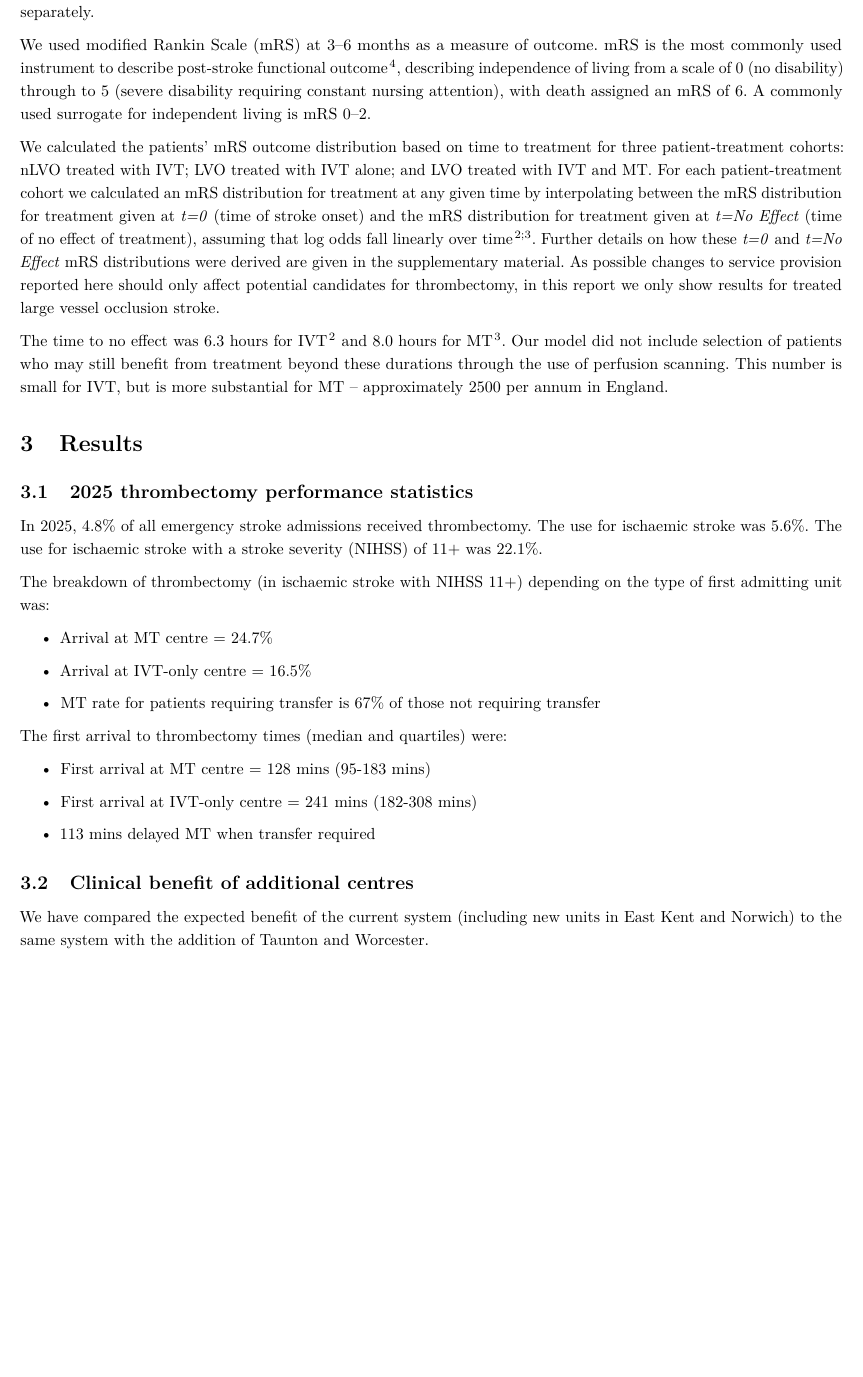
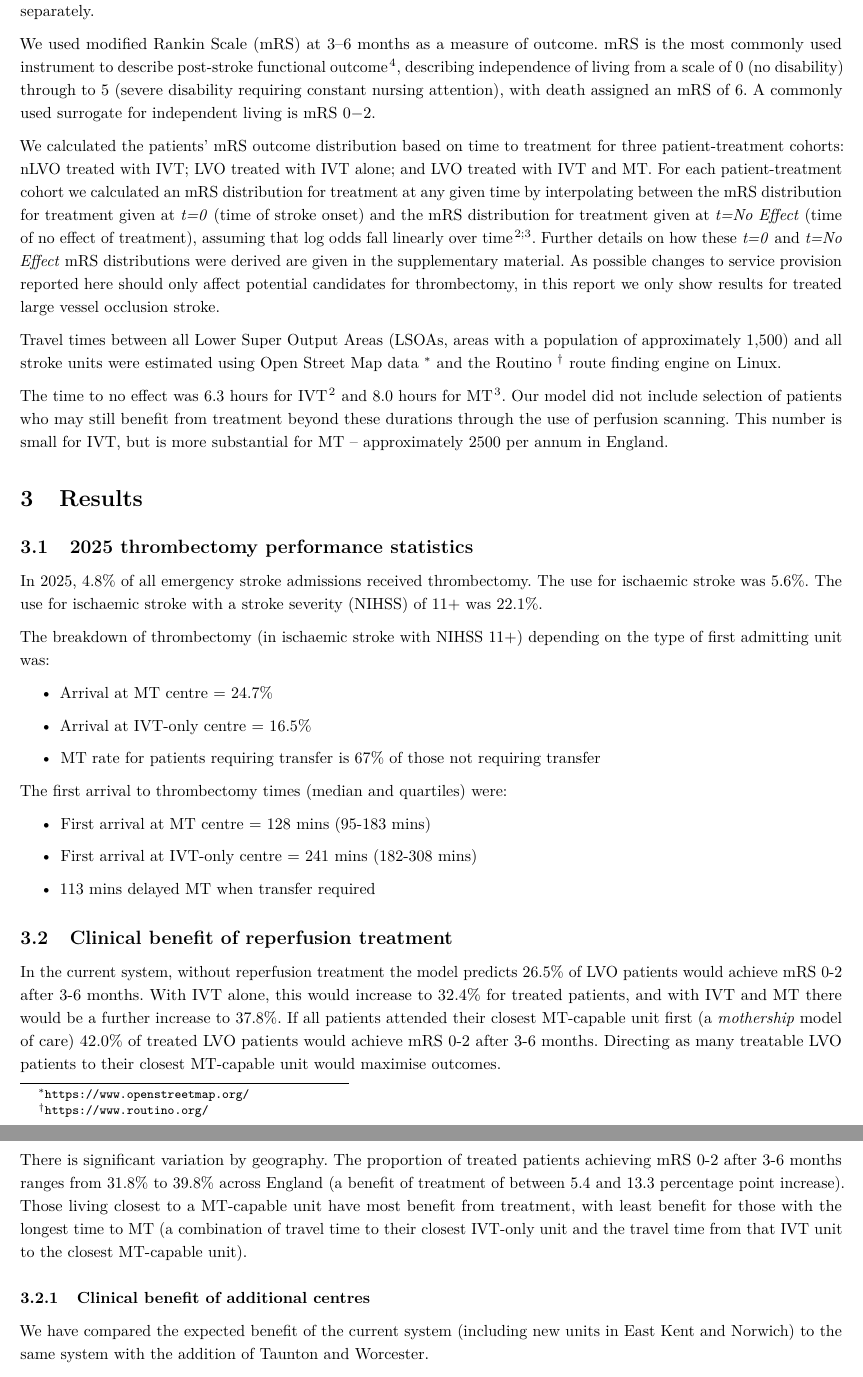
Before and after one commit to MichaelAllen1966/stroke_thromectomy_report_2026, a LaTeX document (main.tex, which reads chapters/3_methods.tex, chapters/4_results.tex): part of page 2 of 11 before the commit and two parts of pages 2 and 3 of 11 after it, the two joined at a grey line, cut so that both start at the same text, the shorter picture padded with empty space. Compiled offline with pdfLaTeX.

Commit message:
Updates from Overleaf

```diff
--- a/chapters/3_methods.tex
+++ b/chapters/3_methods.tex
@@ -2,10 +2,13 @@
 
 Full methods have been published \cite{laws2025modelling}.
 
-Outcome modelling is based on published meta-analysis of clinical trials which have evaluated the decline of effectiveness  of IVT and MT over time \cite{emberson_effect_2014, fransen_time_2016}. We have applied those models to the expected real world treatment population (based on the national stroke audit of England and Wales, SSNAP). We calculate the expected benefit in the treated population for non large vessel occlusion (\textit{nLVO}, receiving IVT only) and large vessel occlusion (\textit{LVO}, receiving IVT and/or MT) separately.
+Outcome modelling is based on published meta-analysis of clinical trials which have evaluated the decline of effectiveness  of IVT and MT over time \cite{emberson_effect_2014, fransen_time_2016}. We have applied those models to the expected real world treatment population (based on the national stroke audit of England and Wales, SSNAP). We calculated the expected benefit in the treated population for non large vessel occlusion (\textit{nLVO}, receiving IVT only) and large vessel occlusion (\textit{LVO}, receiving IVT and/or MT) separately.
 
-We used modified Rankin Scale (mRS) at 3--6 months as a measure of outcome. mRS is the most commonly used instrument to describe post-stroke functional outcome \cite{quinn_functional_2009}, describing independence of living from a scale of 0 (no disability) through to 5 (severe disability requiring constant nursing attention), with death assigned an mRS of 6. A commonly used surrogate for independent living is mRS 0--2.
+We used modified Rankin Scale (mRS) at 3--6 months as a measure of outcome. mRS is the most commonly used instrument to describe post-stroke functional outcome \cite{quinn_functional_2009}, describing independence of living from a scale of 0 (no disability) through to 5 (severe disability requiring constant nursing attention), with death assigned an mRS of 6. A commonly used surrogate for independent living is mRS 0$-$2.
 
 We calculated the patients' mRS outcome distribution based on time to treatment for three patient-treatment cohorts: nLVO treated with IVT; LVO treated with IVT alone; and LVO treated with IVT and MT. For each patient-treatment cohort we calculated an mRS distribution for treatment at any given time by interpolating between the mRS distribution for treatment given at \emph{t=0} (time of stroke onset) and the mRS distribution for treatment given at \emph{t=No Effect} (time of no effect of treatment), assuming that log odds fall linearly over time \cite{emberson_effect_2014, fransen_time_2016}. Further details on how these \emph{t=0} and \emph{t=No Effect} mRS distributions were derived are given in the supplementary material. As possible changes to service provision reported here should only affect potential candidates for thrombectomy, in this report we only show results for treated large vessel occlusion stroke.
 
+Travel times between all Lower Super Output Areas (LSOAs, areas with a population of approximately 1,500) and all stroke units were estimated using
+Open Street Map data \footnote{\url{https://www.openstreetmap.org/}} and the Routino \footnote{\url{https://www.routino.org/}} route finding engine on Linux.
+
 The time to no effect was 6.3 hours for IVT \cite{emberson_effect_2014} and 8.0 hours for MT \cite{ fransen_time_2016}. Our model did not include selection of patients who may still benefit from treatment beyond these durations through the use of perfusion scanning. This number is small for IVT, but is more substantial for MT – approximately 2500 per annum in England.
--- a/chapters/4_results.tex
+++ b/chapters/4_results.tex
@@ -21,7 +21,13 @@ The first arrival to thrombectomy times (median and quartiles) were:
 \end{itemize}
 
 
-\subsection{Clinical benefit of additional centres}
+\subsection{Clinical benefit of reperfusion treatment}
+
+In the current system, without reperfusion treatment the model predicts 26.5\% of LVO patients would achieve mRS 0-2 after 3-6 months. With IVT alone, this would increase to 32.4\% for treated patients, and with IVT and MT there would be a further increase to 37.8\%. If all patients attended their closest MT-capable unit first (a \textit{mothership} model of care) 42.0\% of treated LVO patients  would achieve mRS 0-2 after 3-6 months. Directing as many treatable LVO patients to their closest MT-capable unit would maximise outcomes.
+
+There is significant variation by geography. The proportion of treated patients achieving mRS 0-2 after 3-6 months ranges from 31.8\% to 39.8\% across England (a benefit of treatment of between 5.4 and 13.3 percentage point increase). Those living closest to a MT-capable unit have most benefit from treatment, with least benefit for those with the longest time to MT (a combination of travel time to their closest IVT-only unit and the travel time from that IVT unit to the closest MT-capable unit).
+
+\subsubsection{Clinical benefit of additional centres}
 
 We have compared the expected benefit of the current system (including new units in East Kent and Norwich) to the same system with the addition of Taunton and Worcester.
 
```
Also changed, not shown: chapters/1_header.tex (+1 -1 lines), main.tex (+4 -3 lines), images/map_three_in_one_current_hospitals_67_percent_transfer_lvo.png, chapters/4_results.tex (2 more changed lines), 3 other files.
